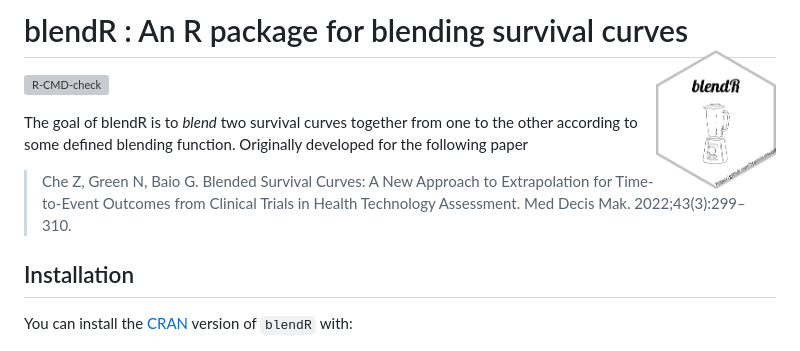
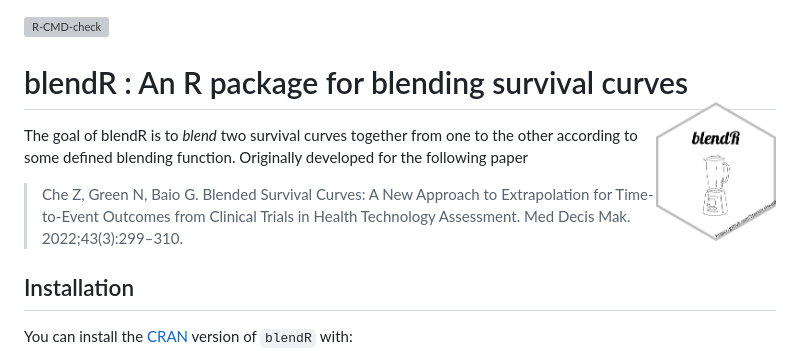
Before and after one commit to StatisticsHealthEconomics/blendR, a Markdown page: README.md, the part around the change. Drawn GitHub-style; grey boxes are pictures that could not be loaded.

```diff
--- a/README.md
+++ b/README.md
@@ -1,6 +1,3 @@
-
-# blendR : An R package for blending survival curves <a href="https://StatisticsHealthEconomics.github.io/blendR/"><img src="man/figures/hexbadge.png" align="right" height="139" alt="blendR website" /></a>
-
 <!--
 # blendR: An R package for blending survival curves <img src='man/figures/hexbadge.png' style="float:right; height:200px;">
 -->
@@ -8,6 +5,8 @@
 <!-- badges: start -->
 [![R-CMD-check](https://github.com/StatisticsHealthEconomics/blendR/actions/workflows/R-CMD-check.yaml/badge.svg)](https://github.com/StatisticsHealthEconomics/blendR/actions/workflows/R-CMD-check.yaml)
 <!-- badges: end -->
+
+# blendR : An R package for blending survival curves <a href="https://StatisticsHealthEconomics.github.io/blendR/"><img src="man/figures/hexbadge.png" align="right" height="139" alt="blendR website" /></a>
 
 The goal of blendR is to _blend_ two survival curves together from one to the other according to some defined blending function.
 Originally developed for the following paper
```
